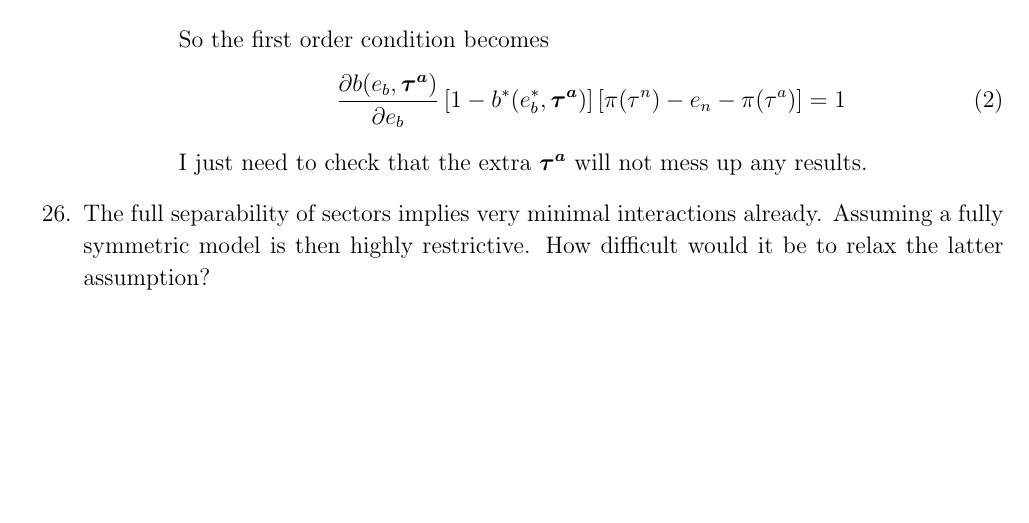
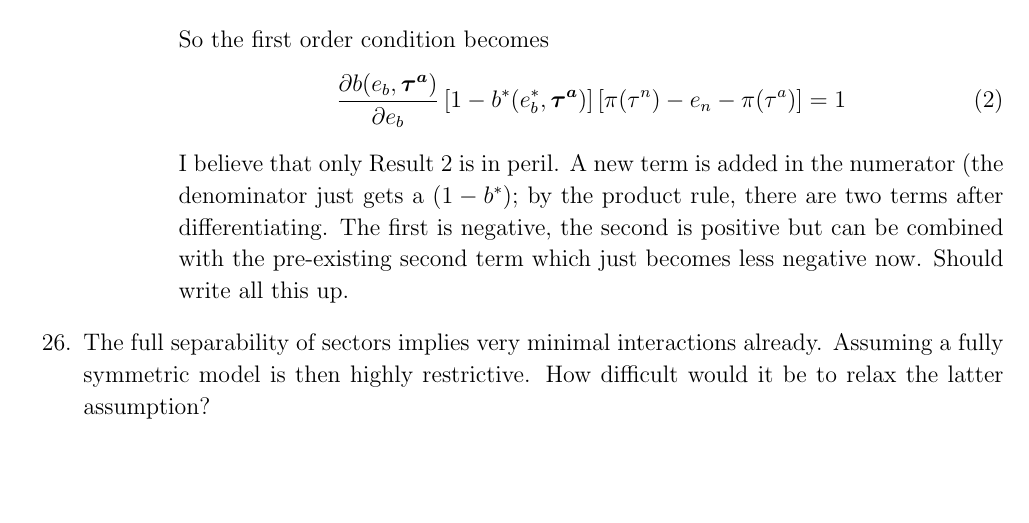
Before and after one commit to kbuzard/SOP-RIE, a LaTeX document (to-do2.tex): part of page 3 of 3, cut so that both start at the same text, the shorter picture padded with empty space. Compiled offline with pdfLaTeX.

Commit message:
intuition for why result 2 holds in sequential model

```diff
--- a/to-do2.tex
+++ b/to-do2.tex
@@ -103,7 +103,7 @@ February 22, 2016
 						\begin{equation}
 							\frac{\partial b(e_b,\bta)}{\partial e_b} \left[1-b^*(e_b^*,\bta)\right] \left[ \pi(\tau^n) -e_n - \pi(\tau^a) \right] = 1
 						\end{equation}
-						I just need to check that the extra $\bta$ will not mess up any results.
+						I believe that only Result 2 is in peril. A new term is added in the numerator (the denominator just gets a $(1-b^*)$; by the product rule, there are two terms after differentiating. The first is negative, the second is positive but can be combined with the pre-existing second term which just becomes less negative now. Should write all this up.
 				\end{itemize}
 		\end{itemize}
 	\item[26.] The full separability of sectors implies very minimal interactions already. Assuming a fully symmetric model is then highly restrictive. How difficult would it be to relax the latter assumption?
```
Also changed, not shown: to-do2.pdf.
